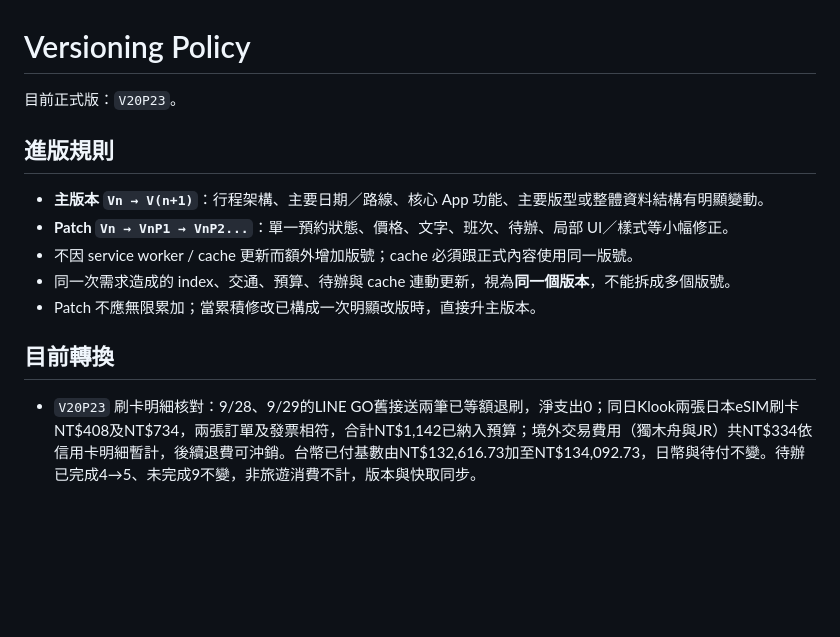
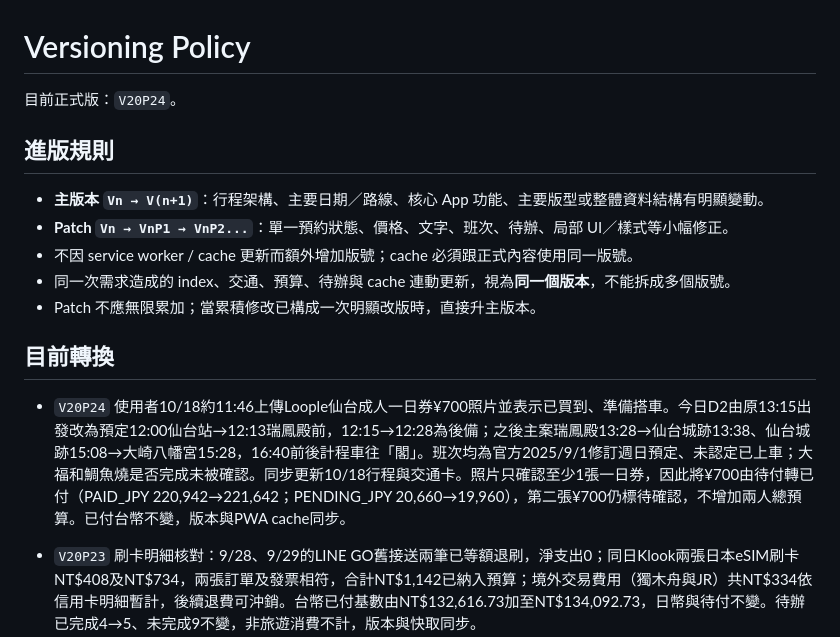
Before and after one commit to kevin1357111317/tohoku-trip-2026, a Markdown page: VERSIONING.md, the part around the change. Rendered like a GitHub page; blank space fills up the shorter version.

Commit message:
V20P24: document same-day Loople schedule and 1-pass payment evidence

```diff
--- a/VERSIONING.md
+++ b/VERSIONING.md
@@ -1,6 +1,6 @@
 # Versioning Policy
 
-目前正式版：`V20P23`。
+目前正式版：`V20P24`。
 
 ## 進版規則
 
@@ -11,6 +11,9 @@
 - Patch 不應無限累加；當累積修改已構成一次明顯改版時，直接升主版本。
 
 ## 目前轉換
+
+- `V20P24` 使用者10/18約11:46上傳Loople仙台成人一日券¥700照片並表示已買到、準備搭車。今日D2由原13:15出發改為預定12:00仙台站→12:13瑞鳳殿前，12:15→12:28為後備；之後主案瑞鳳殿13:28→仙台城跡13:38、仙台城跡15:08→大崎八幡宮15:28，16:40前後計程車往「閣」。班次均為官方2025/9/1修訂週日預定、未認定已上車；大福和鯛魚燒是否完成未被確認。同步更新10/18行程與交通卡。照片只確認至少1張一日券，因此將¥700由待付轉已付（PAID_JPY 220,942→221,642；PENDING_JPY 20,660→19,960），第二張¥700仍標待確認，不增加兩人總預算。已付台幣不變，版本與PWA cache同步。
+
 
 - `V20P23` 刷卡明細核對：9/28、9/29的LINE GO舊接送兩筆已等額退刷，淨支出0；同日Klook兩張日本eSIM刷卡NT$408及NT$734，兩張訂單及發票相符，合計NT$1,142已納入預算；境外交易費用（獨木舟與JR）共NT$334依信用卡明細暫計，後續退費可沖銷。台幣已付基數由NT$132,616.73加至NT$134,092.73，日幣與待付不變。待辦已完成4→5、未完成9不變，非旅遊消費不計，版本與快取同步。
 
```
